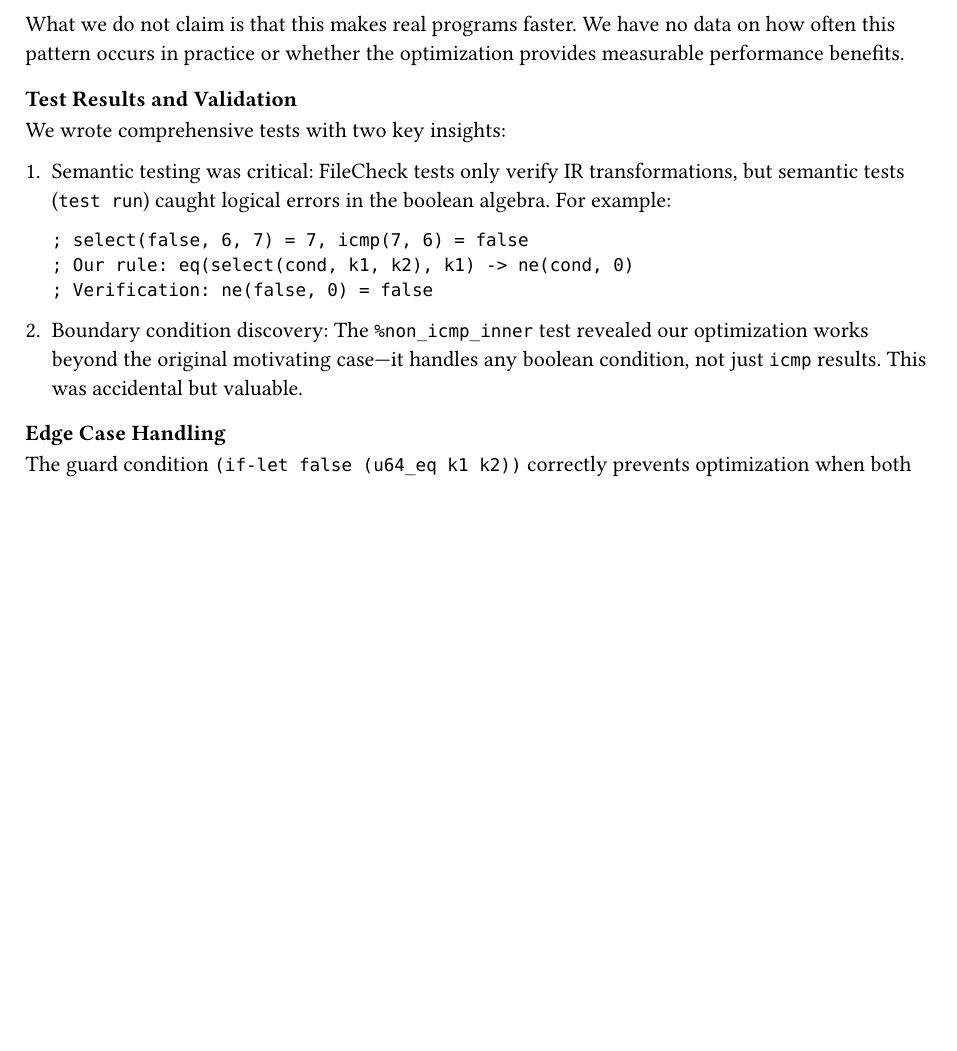
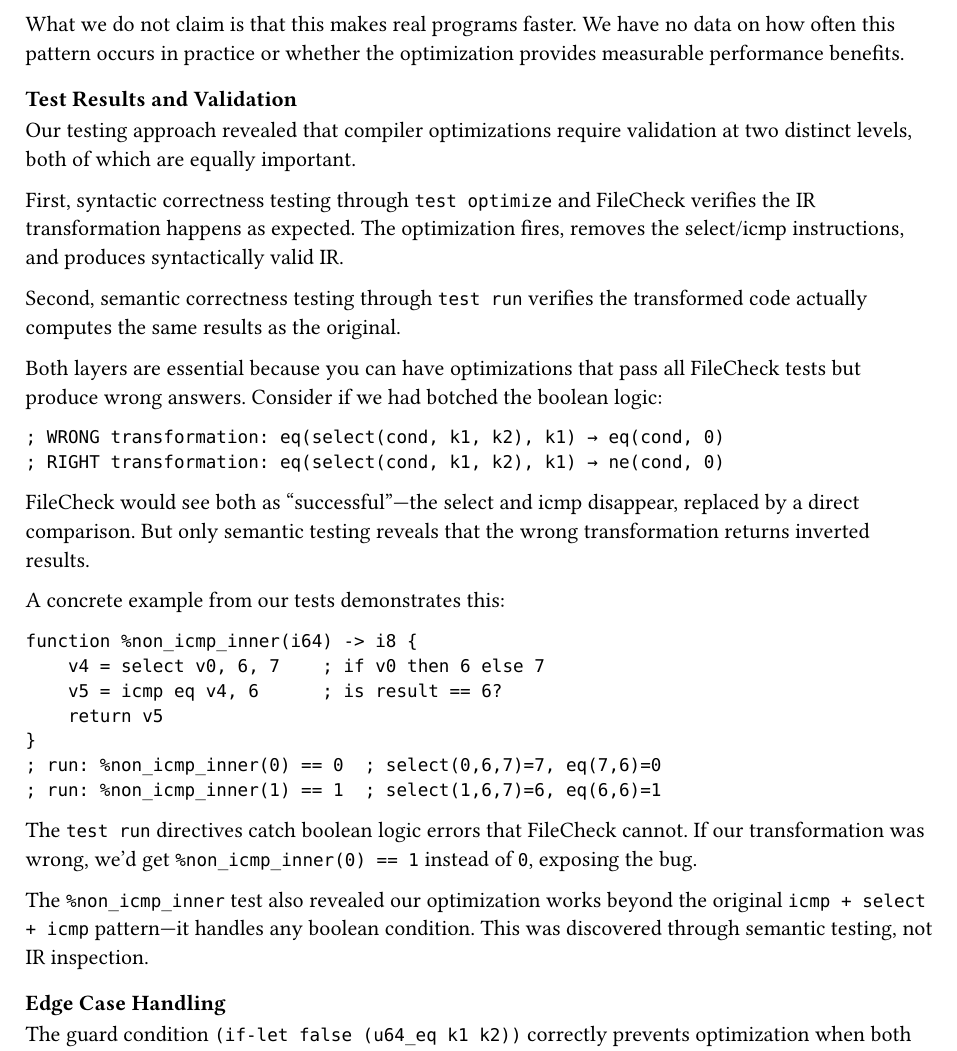
Before and after one commit to claby2/cs1951q-final-writeup, a Typst document (main.typ): part of page 6 of 7, cut so that both start at the same text, the shorter picture padded with empty space. Compiled offline with Typst 0.15.

Commit message:
fix: make into sentence

````diff
--- a/main.typ
+++ b/main.typ
@@ -189,16 +189,34 @@ What we do not claim is that this makes real programs faster. We have no data on
 
 === Test Results and Validation
 
-We wrote comprehensive tests with two key insights:
+Our testing approach revealed that compiler optimizations require validation at two distinct levels, both of which are equally important.
 
-1. Semantic testing was critical: FileCheck tests only verify IR transformations, but semantic tests (`test run`) caught logical errors in the boolean algebra. For example:
-  ```clif
-  ; select(false, 6, 7) = 7, icmp(7, 6) = false
-  ; Our rule: eq(select(cond, k1, k2), k1) -> ne(cond, 0)
-  ; Verification: ne(false, 0) = false
-  ```
+First, syntactic correctness testing through `test optimize` and FileCheck verifies the IR transformation happens as expected. The optimization fires, removes the select/icmp instructions, and produces syntactically valid IR.
 
-2. Boundary condition discovery: The `%non_icmp_inner` test revealed our optimization works beyond the original motivating case---it handles any boolean condition, not just `icmp` results. This was accidental but valuable.
+Second, semantic correctness testing through `test run` verifies the transformed code actually computes the same results as the original.
+
+Both layers are essential because you can have optimizations that pass all FileCheck tests but produce wrong answers. Consider if we had botched the boolean logic:
+```clif
+; WRONG transformation: eq(select(cond, k1, k2), k1) → eq(cond, 0)
+; RIGHT transformation: eq(select(cond, k1, k2), k1) → ne(cond, 0)
+```
+
+FileCheck would see both as "successful"—the select and icmp disappear, replaced by a direct comparison. But only semantic testing reveals that the wrong transformation returns inverted results.
+
+A concrete example from our tests demonstrates this:
+```clif
+function %non_icmp_inner(i64) -> i8 {
+    v4 = select v0, 6, 7    ; if v0 then 6 else 7
+    v5 = icmp eq v4, 6      ; is result == 6?
+    return v5
+}
+; run: %non_icmp_inner(0) == 0  ; select(0,6,7)=7, eq(7,6)=0
+; run: %non_icmp_inner(1) == 1  ; select(1,6,7)=6, eq(6,6)=1
+```
+
+The `test run` directives catch boolean logic errors that FileCheck cannot. If our transformation was wrong, we'd get `%non_icmp_inner(0) == 1` instead of `0`, exposing the bug.
+
+The `%non_icmp_inner` test also revealed our optimization works beyond the original `icmp + select + icmp` pattern—it handles any boolean condition. This was discovered through semantic testing, not IR inspection.
 
 === Edge Case Handling
 
````
